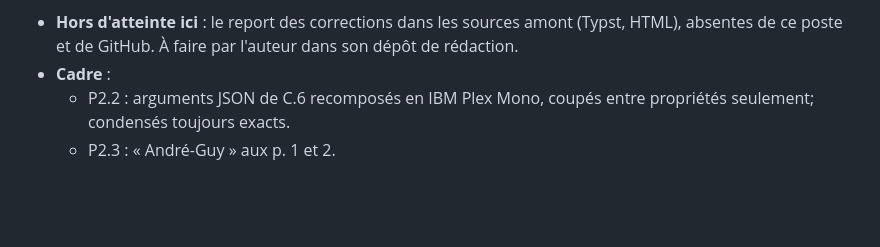
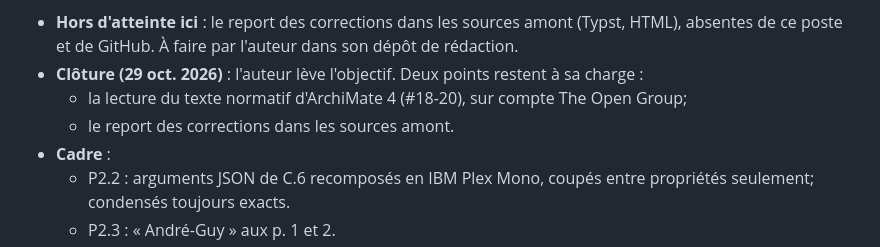
Before and after one commit to agbruneau/EntrepriseAgentique, a Markdown page: PLAN.md, the part around the change. GitHub-like rendering; blank space fills up the shorter version.

Commit message:
PLAN.md : clôture, points restant à la charge de l'auteur
Co-Authored-By: Claude Opus 5.5 <noreply@anthropic.com>

```diff
--- a/PLAN.md
+++ b/PLAN.md
@@ -30,6 +30,9 @@ Faute de sources amont (Typst du Compendium, de la Veille et de la Revue; HTML d
 
     Restent partiels : le texte normatif d'ArchiMate 4, derrière un compte The Open Group (#18-20), et, pour le #2, une recherche faite avec les moteurs des sites du BSIF et de l'AMF plutôt qu'une lecture intégrale de leurs publications.
 - **Hors d'atteinte ici** : le report des corrections dans les sources amont (Typst, HTML), absentes de ce poste et de GitHub. À faire par l'auteur dans son dépôt de rédaction.
+- **Clôture (29 oct. 2026)** : l'auteur lève l'objectif. Deux points restent à sa charge :
+  - la lecture du texte normatif d'ArchiMate 4 (#18-20), sur compte The Open Group;
+  - le report des corrections dans les sources amont.
 - **Cadre** :
   - P2.2 : arguments JSON de C.6 recomposés en IBM Plex Mono, coupés entre propriétés seulement; condensés toujours exacts.
   - P2.3 : « André-Guy » aux p. 1 et 2.
```
